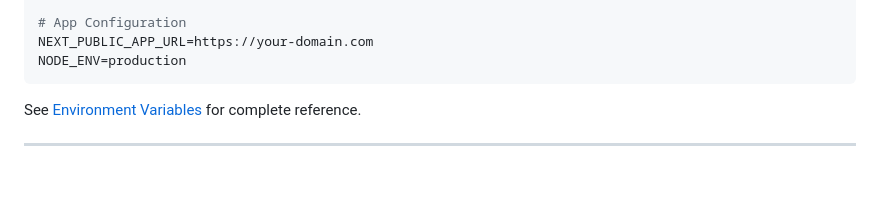
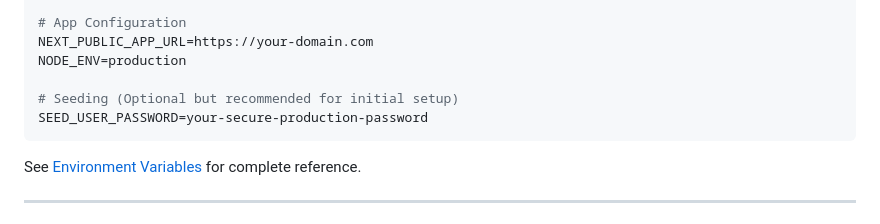
Before and after one commit to refugies-info/playground, a Markdown page: documentation/guides/deployment.md, the part around the change. Rendered like a GitHub page; blank space fills up the shorter version.

````diff
--- a/documentation/guides/deployment.md
+++ b/documentation/guides/deployment.md
@@ -42,6 +42,9 @@ LETTA_AGENT_ID=your-agent-id
 # App Configuration
 NEXT_PUBLIC_APP_URL=https://your-domain.com
 NODE_ENV=production
+
+# Seeding (Optional but recommended for initial setup)
+SEED_USER_PASSWORD=your-secure-production-password
 ```
 
 See [Environment Variables](../reference/environment-variables.md) for complete reference.
````
Also changed, not shown: documentation/reference/environment-variables.md (+5 -4 lines).
